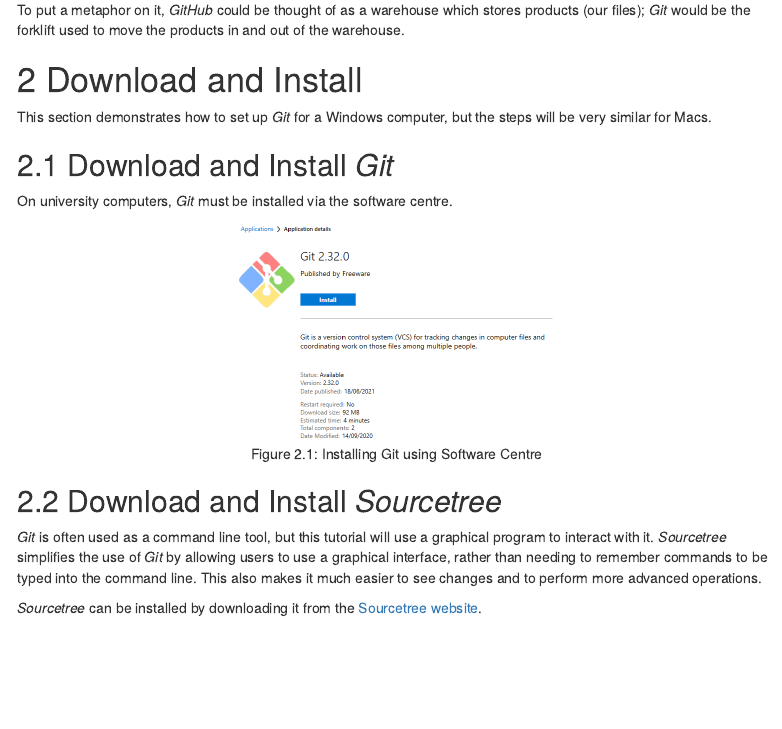
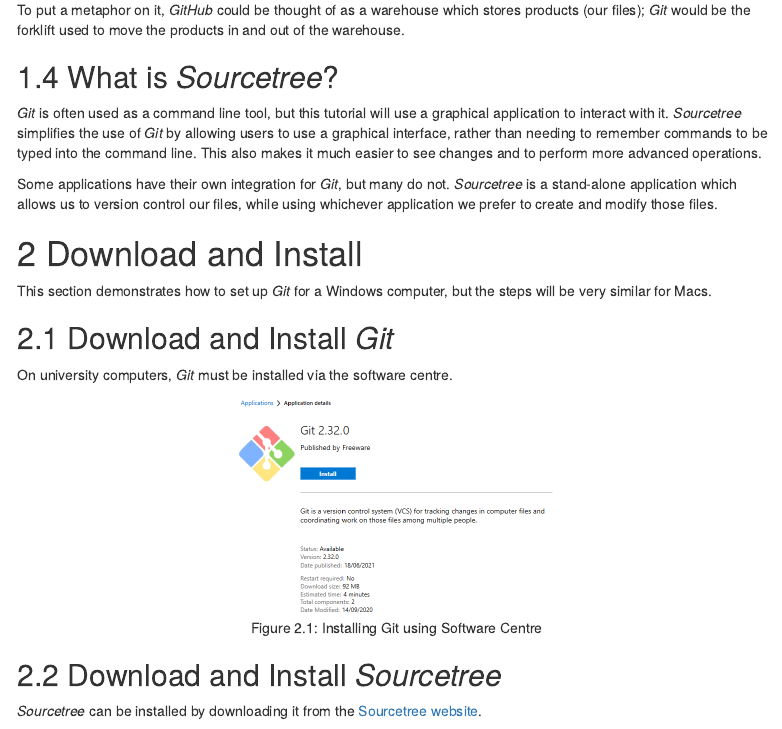
Before and after one commit to CRSU-Apps/Training, an R Markdown document (git/UsingGit.Rmd): the page in a window 1100 px wide, from 1030 px down. Rendered offline with R 4.5, knitr and Pandoc, with nearby package versions; some code elsewhere in the file could not run offline; menus at the side of the page are left out.

Commit message:
Added clarification of what sourcetree is

````diff
--- a/git/UsingGit.Rmd
+++ b/git/UsingGit.Rmd
@@ -61,6 +61,12 @@
 
 To put a metaphor on it, *GitHub* could be thought of as a warehouse which stores products (our files); *Git* would be the forklift used to move the products in and out of the warehouse.
 
+## What is *Sourcetree*?
+
+*Git* is often used as a command line tool, but this tutorial will use a graphical application to interact with it. *Sourcetree* simplifies the use of *Git* by allowing users to use a graphical interface, rather than needing to remember commands to be typed into the command line. This also makes it much easier to see changes and to perform more advanced operations.
+
+Some applications have their own integration for *Git*, but many do not. *Sourcetree* is a stand-alone application which allows us to version control our files, while using whichever application we prefer to create and modify those files.
+
 # Download and Install
 
 This section demonstrates how to set up *Git* for a Windows computer, but the steps will be very similar for Macs.
@@ -74,8 +80,6 @@
 ```
 
 ## Download and Install *Sourcetree*
-
-*Git* is often used as a command line tool, but this tutorial will use a graphical program to interact with it. *Sourcetree* simplifies the use of *Git* by allowing users to use a graphical interface, rather than needing to remember commands to be typed into the command line. This also makes it much easier to see changes and to perform more advanced operations.
 
 *Sourcetree* can be installed by downloading it from the [Sourcetree website](https://www.sourcetreeapp.com).
 
````
